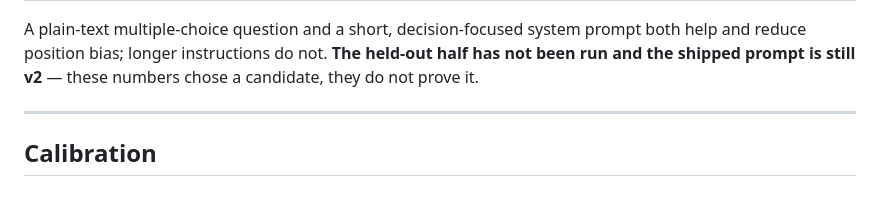
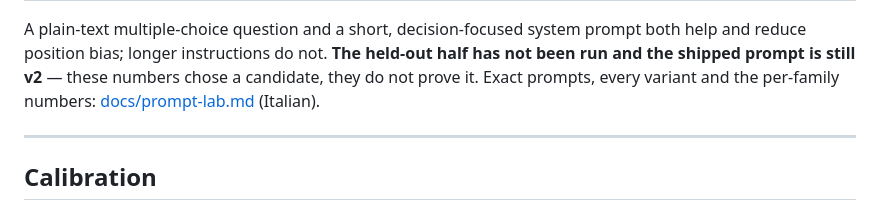
Before and after one commit to M3tth/rizzo-flow-vision, a Markdown page: README.md, the part around the change. Drawn GitHub-style.

Commit message:
Document the prompt lab: exact prompts, variants and dev results
Co-Authored-By: Claude Fable 5.1 <noreply@anthropic.com>

```diff
--- a/README.md
+++ b/README.md
@@ -359,6 +359,7 @@ compared **on dev only** (`scripts/prompt_lab.py`, logs in `results/prompt-lab/*
 A plain-text multiple-choice question and a short, decision-focused system prompt both help and
 reduce position bias; longer instructions do not. **The held-out half has not been run and the
 shipped prompt is still v2** — these numbers chose a candidate, they do not prove it.
+Exact prompts, every variant and the per-family numbers: [docs/prompt-lab.md](docs/prompt-lab.md) (Italian).
 
 ---
 
```
Also changed, not shown: CLAUDE.md (+2 -1 lines), docs/prompt-lab.md (added, +206 -0 lines).
